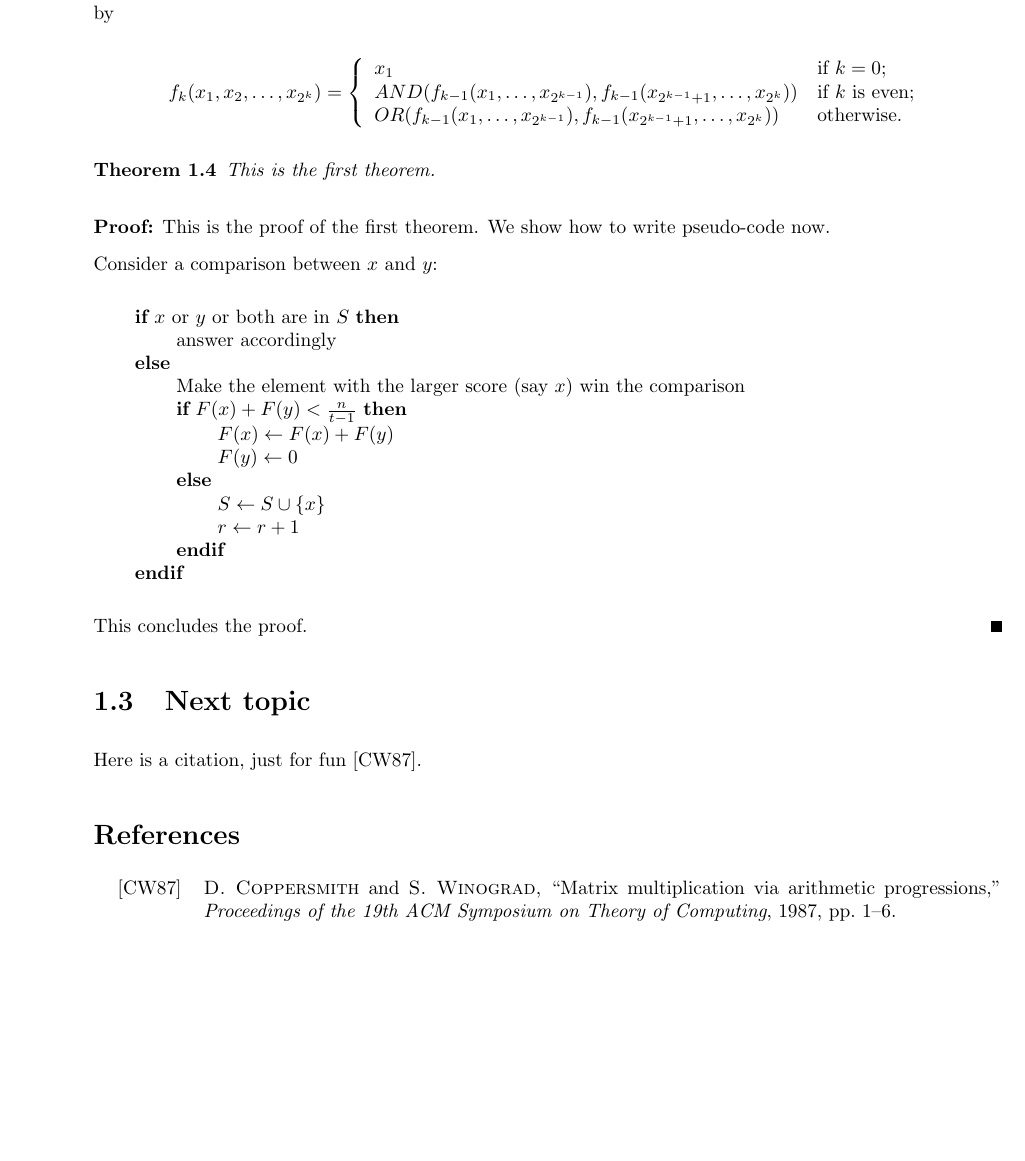
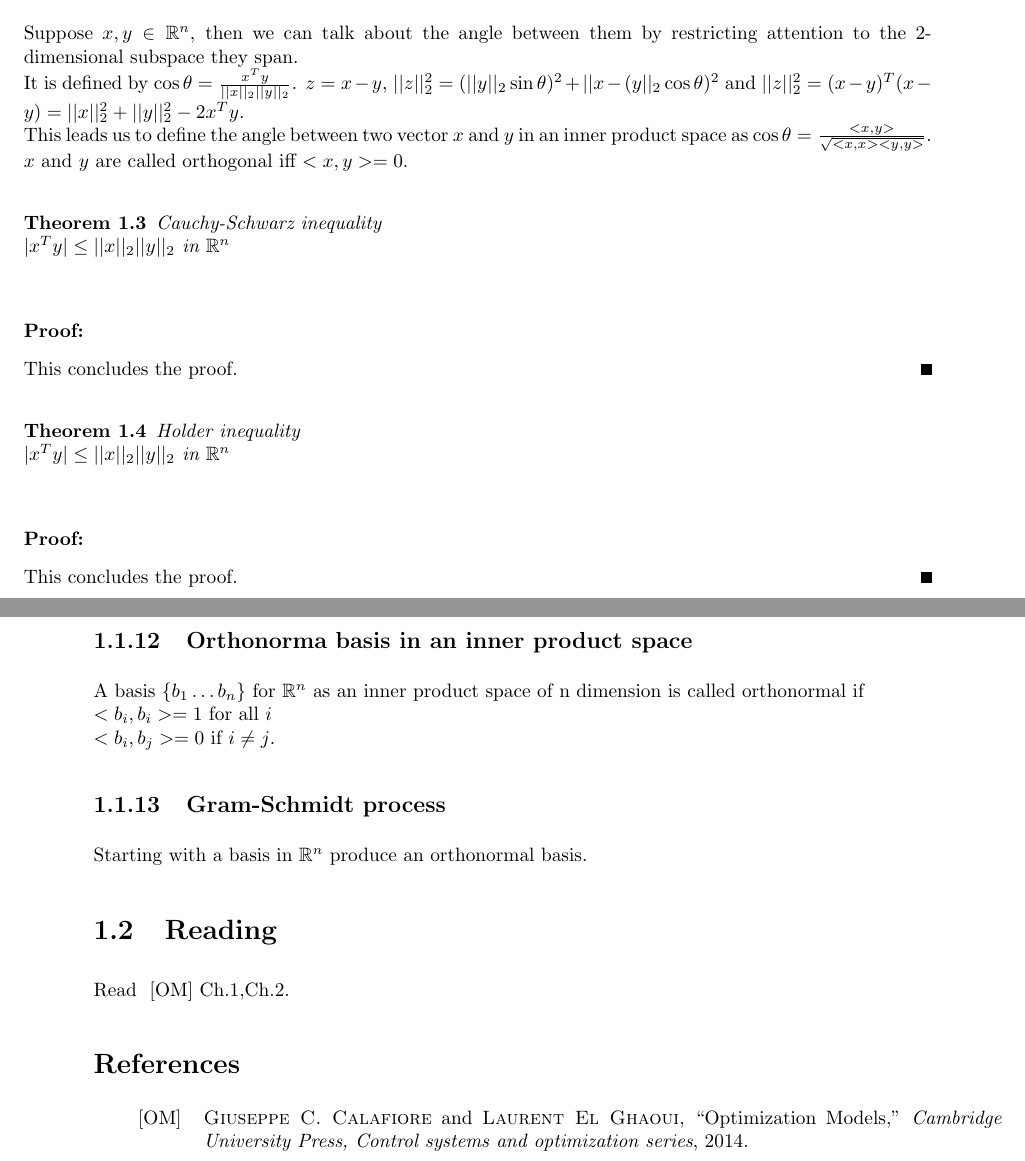
Before and after one commit to ChufanSuki/Convex_Optimization, a LaTeX document (notes/lec1.tex): part of page 5 of 5 before the commit and two parts of pages 4 and 5 of 5 after it, the two joined at a grey line, cut at the place of the change, the shorter picture padded with empty space. Compiled offline with pdfLaTeX.

Commit message:
Finish lec1

```diff
--- a/notes/lec1.tex
+++ b/notes/lec1.tex
@@ -332,59 +297,50 @@ Here is an exercise:
-Here is how to define things in the proper mathematical style.
-Let $f_k$ be the $AND-OR$ function, defined by
-
-\[ f_k(x_1, x_2, \ldots, x_{2^k}) = \left\{ \begin{array}{ll}
-
-	x_1 & \mbox{if $k = 0$;} \\
-
-	AND(f_{k-1}(x_1, \ldots, x_{2^{k-1}}),
-	   f_{k-1}(x_{2^{k-1} + 1}, \ldots, x_{2^k}))
-	 & \mbox{if $k$ is even;} \\
-
-	OR(f_{k-1}(x_1, \ldots, x_{2^{k-1}}),
-	   f_{k-1}(x_{2^{k-1} + 1}, \ldots, x_{2^k}))
-	& \mbox{otherwise.}
-	\end{array}
-	\right. \]
+\subsection{Orthogonality and angle between vectors in an inner product space}
+Suppose $x,y \in \mathbb{R}^n$, then we can talk about the angle between them by restricting attention to the 2-dimensional subspace they span.\\
+It is defined by $\cos \theta=\frac{x^T y}{||x||_2 ||y||_2}$.
+$z=x-y$, $||z||_2^2=(||y||_2\sin\theta)^2+||x-(y||_2\cos\theta)^2$ and $||z||_2^2=(x-y)^T(x-y)=||x||_2^2+||y||_2^2-2x^Ty$.\\
+This leads us to define the angle between two vector $x$ and $y$ in an inner product space as $\cos\theta=\frac{<x,y>}{\sqrt{<x,x><y,y>}}$.\\
+$x$ and $y$ are called orthogonal iff $<x,y>=0$.
 
 \begin{theorem}
-This is the first theorem.
+Cauchy-Schwarz inequality\\
+$|x^Ty|\le ||x||_2||y||_2$ in $\mathbb{R}^n$\\
+
 \end{theorem}
 
 \begin{proof}
-This is the proof of the first theorem. We show how to write pseudo-code now.
-%*** USE PSEUDO-CODE ONLY IF IT IS CLEARER THAN AN ENGLISH DESCRIPTION
-
-Consider a comparison between $x$ and~$y$:
-\begin{tabbing}
-\hspace*{.25in} \= \hspace*{.25in} \= \hspace*{.25in} \= \hspace*{.25in} \= \hspace*{.25in} \=\kill
-\>{\bf if} $x$ or $y$ or both are in $S$ {\bf then } \\
-\>\> answer accordingly \\
-\>{\bf else} \\
-\>\>    Make the element with the larger score (say $x$) win the comparison \\
-\>\> {\bf if} $F(x) + F(y) < \frac{n}{t-1}$ {\bf then} \\%
-\>\>\> $F(x) \leftarrow F(x) + F(y)$ \\
-\>\>\> $F(y) \leftarrow 0$ \\
-\>\> {\bf else}  \\
-\>\>\> $S \leftarrow S \cup \{ x \} $ \\
-\>\>\> $r \leftarrow r+1$ \\
-\>\> {\bf endif} \\
-\>{\bf endif}
-\end{tabbing}
 
 This concludes the proof.
 \end{proof}
 
+\begin{theorem}
+   Holder inequality\\
+   $|x^Ty|\le ||x||_2||y||_2$ in $\mathbb{R}^n$\\
 
-\section{Next topic}
+\end{theorem}
 
-Here is a citation, just for fun~\cite{CW87}.
+\begin{proof}
+
+   This concludes the proof.
+\end{proof}
+
+\subsection{Orthonorma basis in an inner product space}
+A basis $\{b_1\hdots b_n\}$ for $\mathbb{R}^n$ as an inner product space of n dimension is called orthonormal if\\
+ $<b_i, b_i>=1$ for all $i$\\
+$<b_i,b_j>=0$ if $i \neq j$.
+
+\subsection{Gram-Schmidt process}
+Starting with a basis in $\mathbb{R}^n$ produce an orthonormal basis.
+
+\section{Reading}
+
+Read ~\cite{OM} Ch.1,Ch.2.
 
 \section*{References}
 \beginrefs
-\bibentry{CW87}{\sc D.~Coppersmith} and {\sc S.~Winograd},
-``Matrix multiplication via arithmetic progressions,''
-{\it Proceedings of the 19th ACM Symposium on Theory of Computing},
-1987, pp.~1--6.
+\bibentry{OM}{\sc Giuseppe C. Calafiore} and {\sc Laurent El Ghaoui},
+``Optimization Models,''
+{\it Cambridge University Press, Control systems and optimization series},
+2014.
 \endrefs
 
 % **** THIS ENDS THE EXAMPLES. DON'T DELETE THE FOLLOWING LINE:
```
Also changed, not shown: notes/lec1.tex (35 more changed lines).
